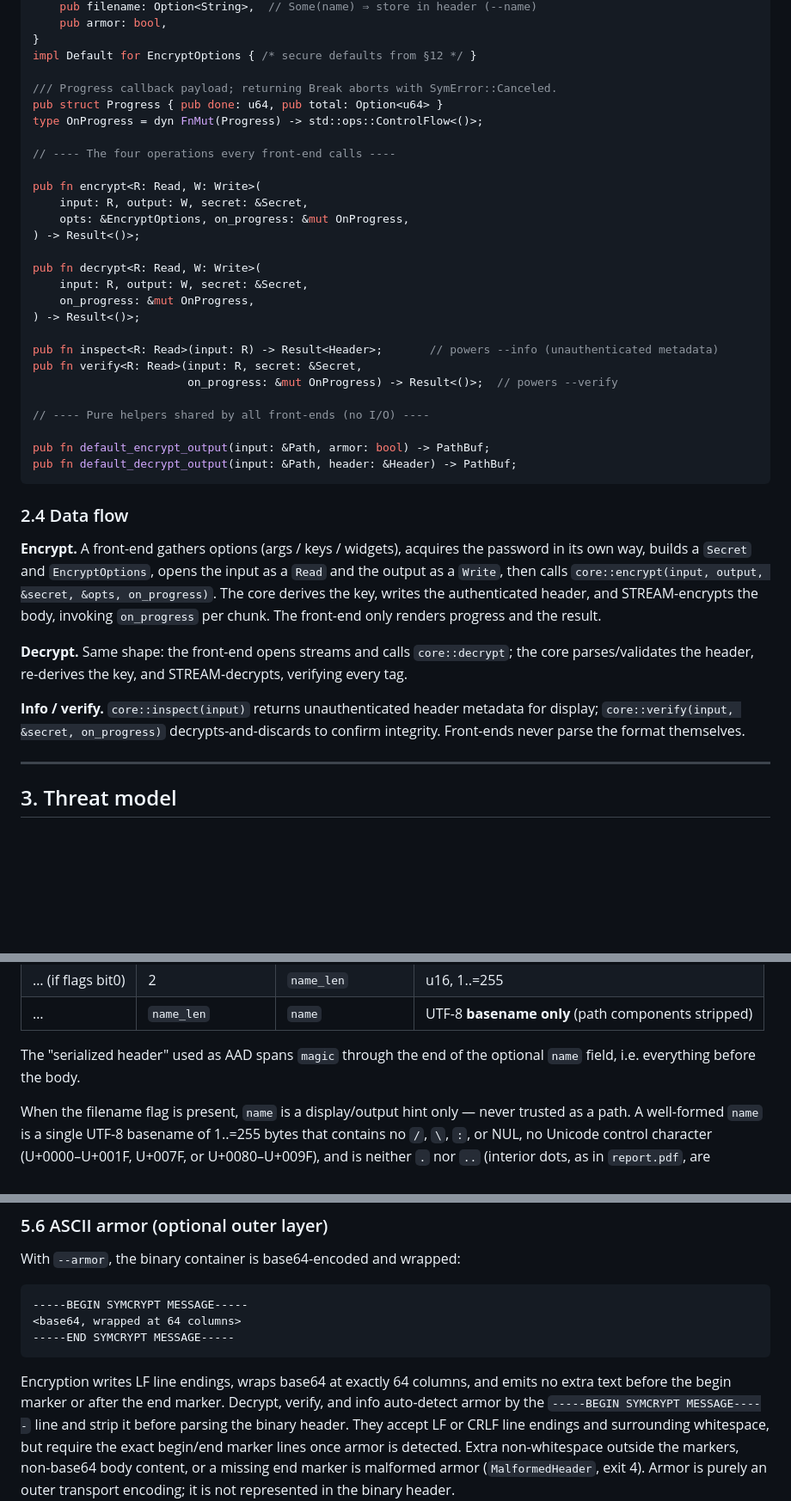
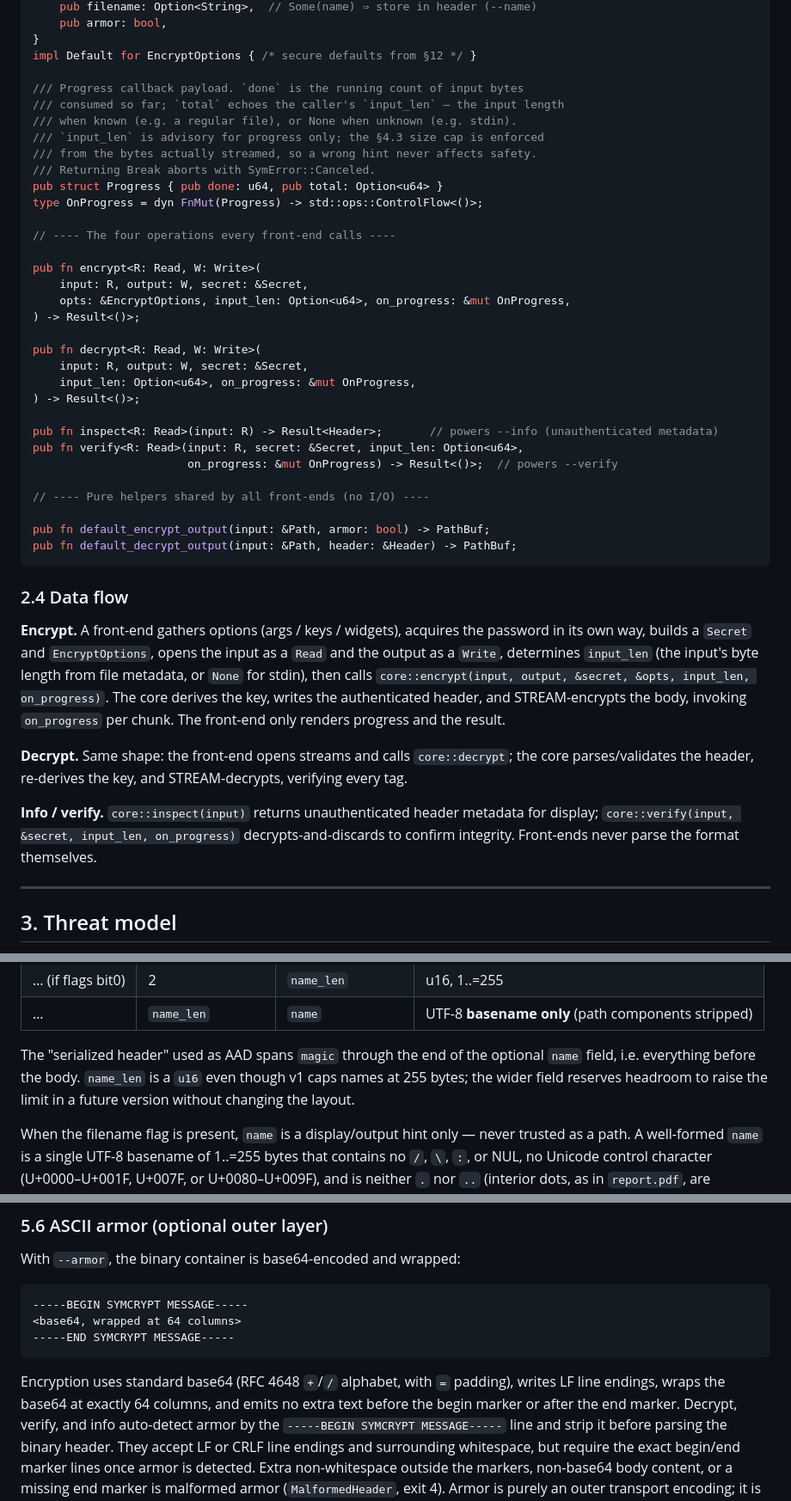
Before and after one commit to FreedomBen/paladin, a Markdown page: DESIGN.md, 3 parts joined by grey strips. Shown at 86% size. GitHub-like rendering; blank space fills up the shorter version.

````diff
--- a/DESIGN.md
+++ b/DESIGN.md
@@ -168,7 +168,12 @@ pub struct EncryptOptions {
 }
 impl Default for EncryptOptions { /* secure defaults from §12 */ }
 
-/// Progress callback payload; returning Break aborts with SymError::Canceled.
+/// Progress callback payload. `done` is the running count of input bytes
+/// consumed so far; `total` echoes the caller's `input_len` — the input length
+/// when known (e.g. a regular file), or None when unknown (e.g. stdin).
+/// `input_len` is advisory for progress only; the §4.3 size cap is enforced
+/// from the bytes actually streamed, so a wrong hint never affects safety.
+/// Returning Break aborts with SymError::Canceled.
 pub struct Progress { pub done: u64, pub total: Option<u64> }
 type OnProgress = dyn FnMut(Progress) -> std::ops::ControlFlow<()>;
 
@@ -176,16 +181,16 @@ type OnProgress = dyn FnMut(Progress) -> std::ops::ControlFlow<()>;
 
 pub fn encrypt<R: Read, W: Write>(
     input: R, output: W, secret: &Secret,
-    opts: &EncryptOptions, on_progress: &mut OnProgress,
+    opts: &EncryptOptions, input_len: Option<u64>, on_progress: &mut OnProgress,
 ) -> Result<()>;
 
 pub fn decrypt<R: Read, W: Write>(
     input: R, output: W, secret: &Secret,
-    on_progress: &mut OnProgress,
+    input_len: Option<u64>, on_progress: &mut OnProgress,
 ) -> Result<()>;
 
 pub fn inspect<R: Read>(input: R) -> Result<Header>;       // powers --info (unauthenticated metadata)
-pub fn verify<R: Read>(input: R, secret: &Secret,
+pub fn verify<R: Read>(input: R, secret: &Secret, input_len: Option<u64>,
                        on_progress: &mut OnProgress) -> Result<()>;  // powers --verify
 
 // ---- Pure helpers shared by all front-ends (no I/O) ----
@@ -198,8 +203,9 @@ pub fn default_decrypt_output(input: &Path, header: &Header) -> PathBuf;
 
 **Encrypt.** A front-end gathers options (args / keys / widgets), acquires the
 password in its own way, builds a `Secret` and `EncryptOptions`, opens the input
-as a `Read` and the output as a `Write`, then calls
-`core::encrypt(input, output, &secret, &opts, on_progress)`. The core derives the
+as a `Read` and the output as a `Write`, determines `input_len` (the input's
+byte length from file metadata, or `None` for stdin), then calls
+`core::encrypt(input, output, &secret, &opts, input_len, on_progress)`. The core derives the
 key, writes the authenticated header, and STREAM-encrypts the body, invoking
 `on_progress` per chunk. The front-end only renders progress and the result.
 
@@ -208,7 +214,7 @@ the core parses/validates the header, re-derives the key, and STREAM-decrypts,
 verifying every tag.
 
 **Info / verify.** `core::inspect(input)` returns unauthenticated header
-metadata for display; `core::verify(input, &secret, on_progress)`
+metadata for display; `core::verify(input, &secret, input_len, on_progress)`
 decrypts-and-discards to confirm integrity. Front-ends never parse the format
 themselves.
 
@@ -360,7 +366,9 @@ authenticated via AAD during decrypt/verify.
 | …                 | `name_len`         | `name`             | UTF-8 **basename only** (path components stripped) |
 
 The "serialized header" used as AAD spans `magic` through the end of the
-optional `name` field, i.e. everything before the body.
+optional `name` field, i.e. everything before the body. `name_len` is a `u16`
+even though v1 caps names at 255 bytes; the wider field reserves headroom to
+raise the limit in a future version without changing the layout.
 
 When the filename flag is present, `name` is a display/output hint only — never
 trusted as a path. A well-formed `name` is a single UTF-8 basename of 1..=255
@@ -456,8 +464,9 @@ With `--armor`, the binary container is base64-encoded and wrapped:
 -----END SYMCRYPT MESSAGE-----
 ```
 
-Encryption writes LF line endings, wraps base64 at exactly 64 columns, and
-emits no extra text before the begin marker or after the end marker. Decrypt,
+Encryption uses standard base64 (RFC 4648 `+`/`/` alphabet, with `=` padding),
+writes LF line endings, wraps the base64 at exactly 64 columns, and emits no
+extra text before the begin marker or after the end marker. Decrypt,
 verify, and info auto-detect armor by the `-----BEGIN SYMCRYPT MESSAGE-----`
 line and strip it before parsing the binary header. They accept LF or CRLF line
 endings and surrounding whitespace, but require the exact begin/end marker
````
Also changed, not shown: other parts of DESIGN.md (+18 -4 lines).
